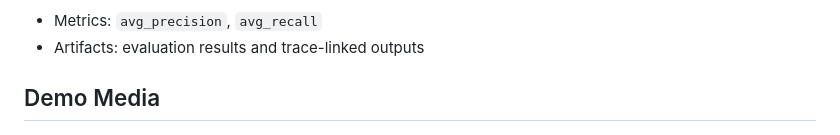
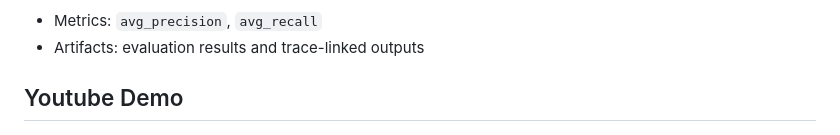
Before and after one commit to sachnaror/ai-copilot, a Markdown page: README.md, the part around the change. Drawn GitHub-style.

```diff
--- a/README.md
+++ b/README.md
@@ -190,7 +190,7 @@ Open `http://127.0.0.1:5001`, then check experiment `enterprise-ai-copilot`:
 - Metrics: `avg_precision`, `avg_recall`
 - Artifacts: evaluation results and trace-linked outputs
 
-## Demo Media
+## Youtube Demo
 
 <a href="https://www.youtube.com/watch?v=5G9gYdbi9H4">
   <img src="./IMAGE/demo-thumbnail.png" alt="Watch Enterprise AI Copilot Demo on YouTube" width="338" style="max-width: 100%; aspect-ratio: 16 / 9; object-fit: cover; display: block;" />
```
